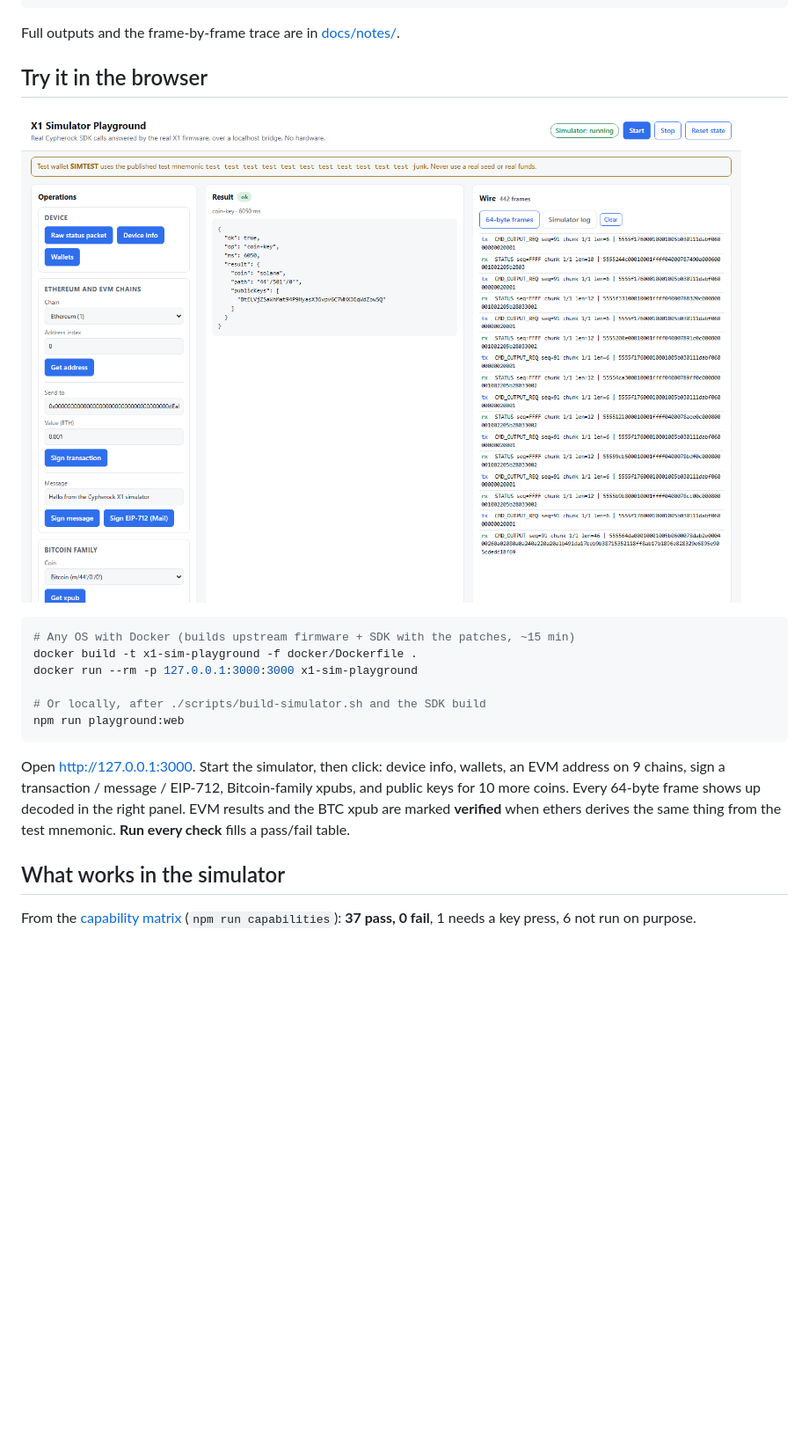
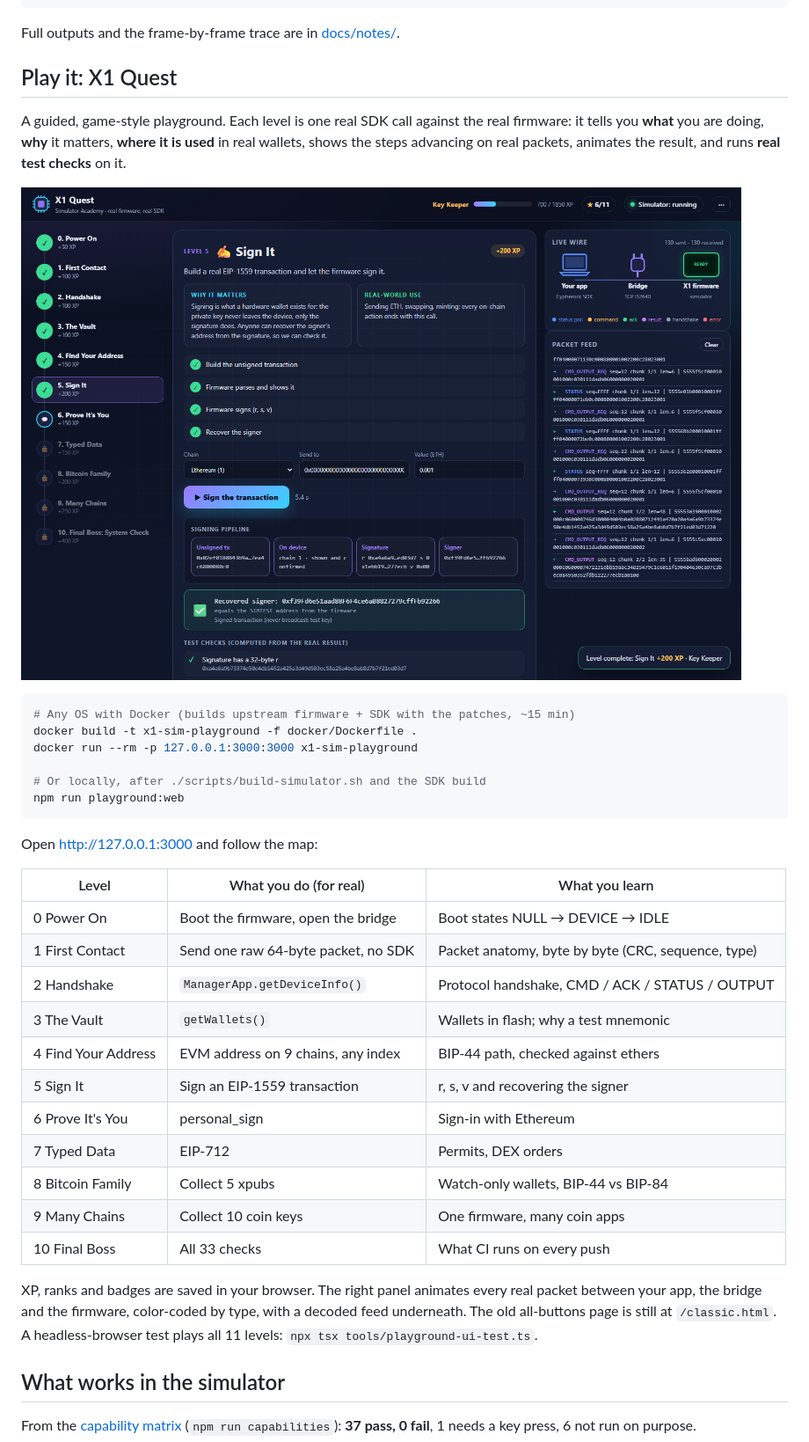
Before and after one commit to XSTRANGER-7/cypherock-simulator-bridge, a Markdown page: README.md, the part around the change. Shown at 88% size. Rendered like a GitHub page; pictures changed too: docs/notes/game-level5-sign.png (added), docs/notes/playground.png; blank space fills up the shorter version.

````diff
--- a/README.md
+++ b/README.md
@@ -32,9 +32,11 @@ OK: firmware signature verified by viem and ethers
 
 Full outputs and the frame-by-frame trace are in [docs/notes/](docs/notes).
 
-## Try it in the browser
+## Play it: X1 Quest
 
-![Web playground](docs/notes/playground.png)
+A guided, game-style playground. Each level is one real SDK call against the real firmware: it tells you **what** you are doing, **why** it matters, **where it is used** in real wallets, shows the steps advancing on real packets, animates the result, and runs **real test checks** on it.
+
+![X1 Quest: signing level](docs/notes/game-level5-sign.png)
 
 ```bash
 # Any OS with Docker (builds upstream firmware + SDK with the patches, ~15 min)
@@ -45,7 +47,23 @@ docker run --rm -p 127.0.0.1:3000:3000 x1-sim-playground
 npm run playground:web
 ```
 
-Open http://127.0.0.1:3000. Start the simulator, then click: device info, wallets, an EVM address on 9 chains, sign a transaction / message / EIP-712, Bitcoin-family xpubs, and public keys for 10 more coins. Every 64-byte frame shows up decoded in the right panel. EVM results and the BTC xpub are marked **verified** when ethers derives the same thing from the test mnemonic. **Run every check** fills a pass/fail table.
+Open http://127.0.0.1:3000 and follow the map:
+
+| Level | What you do (for real) | What you learn |
+| --- | --- | --- |
+| 0 Power On | Boot the firmware, open the bridge | Boot states NULL → DEVICE → IDLE |
+| 1 First Contact | Send one raw 64-byte packet, no SDK | Packet anatomy, byte by byte (CRC, sequence, type) |
+| 2 Handshake | `ManagerApp.getDeviceInfo()` | Protocol handshake, CMD / ACK / STATUS / OUTPUT |
+| 3 The Vault | `getWallets()` | Wallets in flash; why a test mnemonic |
+| 4 Find Your Address | EVM address on 9 chains, any index | BIP-44 path, checked against ethers |
+| 5 Sign It | Sign an EIP-1559 transaction | r, s, v and recovering the signer |
+| 6 Prove It's You | personal_sign | Sign-in with Ethereum |
+| 7 Typed Data | EIP-712 | Permits, DEX orders |
+| 8 Bitcoin Family | Collect 5 xpubs | Watch-only wallets, BIP-44 vs BIP-84 |
+| 9 Many Chains | Collect 10 coin keys | One firmware, many coin apps |
+| 10 Final Boss | All 33 checks | What CI runs on every push |
+
+XP, ranks and badges are saved in your browser. The right panel animates every real packet between your app, the bridge and the firmware, color-coded by type, with a decoded feed underneath. The old all-buttons page is still at `/classic.html`. A headless-browser test plays all 11 levels: `npx tsx tools/playground-ui-test.ts`.
 
 ## What works in the simulator
 
````
Also changed, not shown: docs/notes/capabilities.md (+38 -38 lines), docs/testing.md (+3 -3 lines), docs/notes/game-boss.png (added), docs/notes/game-level1-packet.png (added), docs/notes/game-level4-address.png (added), 8 other files.
